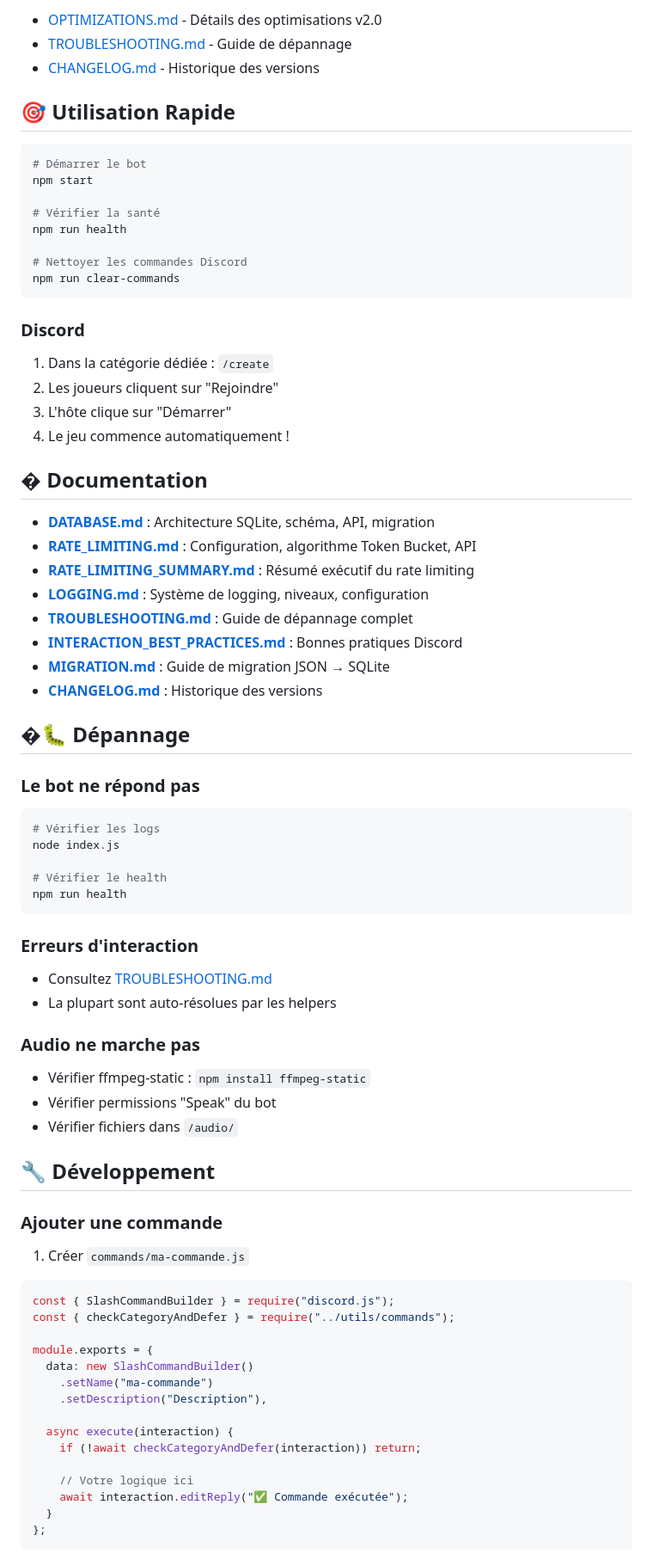
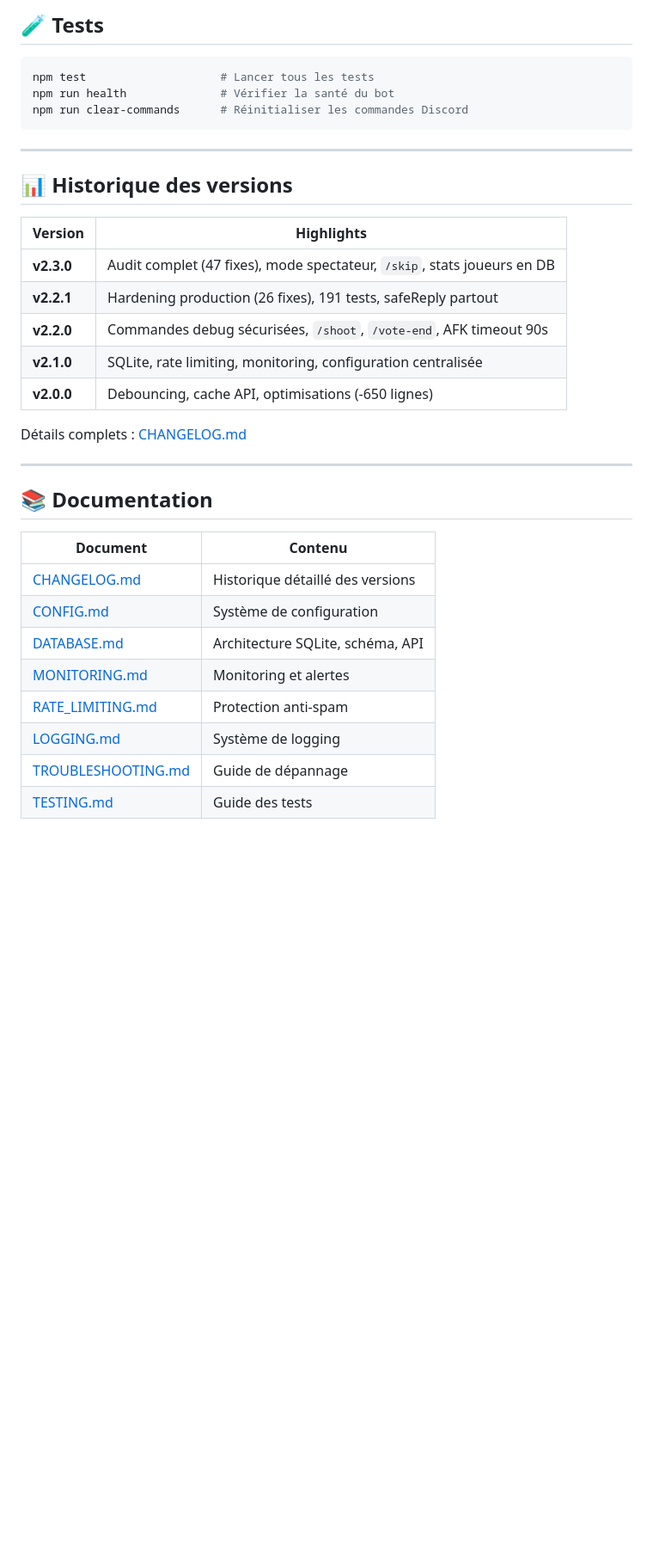
Before and after one commit to Heliox1119/Werewolf-bot, a Markdown page: README.md, the part around one of its changes. Shown at 86% size. Rendered like a GitHub page; blank space fills up the shorter version.

Commit message:
docs: rewrite README - clean structure, no jargon, proper tables

````diff
--- a/README.md
+++ b/README.md
@@ -268,79 +186,38 @@ Werewolf-bot/
 
-- [OPTIMIZATIONS.md](OPTIMIZATIONS.md) - Détails des optimisations v2.0
-- [TROUBLESHOOTING.md](TROUBLESHOOTING.md) - Guide de dépannage
-- [CHANGELOG.md](CHANGELOG.md) - Historique des versions
-
-## 🎯 Utilisation Rapide
+## 🧪 Tests
 
 ```bash
-# Démarrer le bot
-npm start
-
-# Vérifier la santé
-npm run health
-
-# Nettoyer les commandes Discord
-npm run clear-commands
+npm test                    # Lancer tous les tests
+npm run health              # Vérifier la santé du bot
+npm run clear-commands      # Réinitialiser les commandes Discord
 ```
 
-### Discord
+---
 
-1. Dans la catégorie dédiée : `/create`
-2. Les joueurs cliquent sur "Rejoindre"
-3. L'hôte clique sur "Démarrer"
-4. Le jeu commence automatiquement !
+## 📊 Historique des versions
 
-## � Documentation
+| Version | Highlights |
+|---------|-----------|
+| **v2.3.0** | Audit complet (47 fixes), mode spectateur, `/skip`, stats joueurs en DB |
+| **v2.2.1** | Hardening production (26 fixes), 191 tests, safeReply partout |
+| **v2.2.0** | Commandes debug sécurisées, `/shoot`, `/vote-end`, AFK timeout 90s |
+| **v2.1.0** | SQLite, rate limiting, monitoring, configuration centralisée |
+| **v2.0.0** | Debouncing, cache API, optimisations (-650 lignes) |
 
-- **[DATABASE.md](DATABASE.md)** : Architecture SQLite, schéma, API, migration
-- **[RATE_LIMITING.md](RATE_LIMITING.md)** : Configuration, algorithme Token Bucket, API
-- **[RATE_LIMITING_SUMMARY.md](RATE_LIMITING_SUMMARY.md)** : Résumé exécutif du rate limiting
-- **[LOGGING.md](LOGGING.md)** : Système de logging, niveaux, configuration
-- **[TROUBLESHOOTING.md](TROUBLESHOOTING.md)** : Guide de dépannage complet
-- **[INTERACTION_BEST_PRACTICES.md](INTERACTION_BEST_PRACTICES.md)** : Bonnes pratiques Discord
-- **[MIGRATION.md](MIGRATION.md)** : Guide de migration JSON → SQLite
-- **[CHANGELOG.md](CHANGELOG.md)** : Historique des versions
+Détails complets : [CHANGELOG.md](CHANGELOG.md)
 
-## �🐛 Dépannage
+---
 
-### Le bot ne répond pas
-```bash
-# Vérifier les logs
-node index.js
+## 📚 Documentation
 
-# Vérifier le health
-npm run health
-```
+| Document | Contenu |
+|----------|---------|
+| [CHANGELOG.md](CHANGELOG.md) | Historique détaillé des versions |
+| [CONFIG.md](CONFIG.md) | Système de configuration |
+| [DATABASE.md](DATABASE.md) | Architecture SQLite, schéma, API |
+| [MONITORING.md](MONITORING.md) | Monitoring et alertes |
+| [RATE_LIMITING.md](RATE_LIMITING.md) | Protection anti-spam |
+| [LOGGING.md](LOGGING.md) | Système de logging |
+| [TROUBLESHOOTING.md](TROUBLESHOOTING.md) | Guide de dépannage |
+| [TESTING.md](TESTING.md) | Guide des tests |
 
-### Erreurs d'interaction
-- Consultez [TROUBLESHOOTING.md](TROUBLESHOOTING.md)
-- La plupart sont auto-résolues par les helpers
-
-### Audio ne marche pas
-- Vérifier ffmpeg-static : `npm install ffmpeg-static`
-- Vérifier permissions "Speak" du bot
-- Vérifier fichiers dans `/audio/`
-
-## 🔧 Développement
-
-### Ajouter une commande
-
-1. Créer `commands/ma-commande.js`
-```javascript
-const { SlashCommandBuilder } = require("discord.js");
-const { checkCategoryAndDefer } = require("../utils/commands");
-
-module.exports = {
-  data: new SlashCommandBuilder()
-    .setName("ma-commande")
-    .setDescription("Description"),
-
-  async execute(interaction) {
-    if (!await checkCategoryAndDefer(interaction)) return;
-
-    // Votre logique ici
-    await interaction.editReply("✅ Commande exécutée");
-  }
-};
-```
-
````
Also changed, not shown: other parts of README.md (+129 -263 lines).
